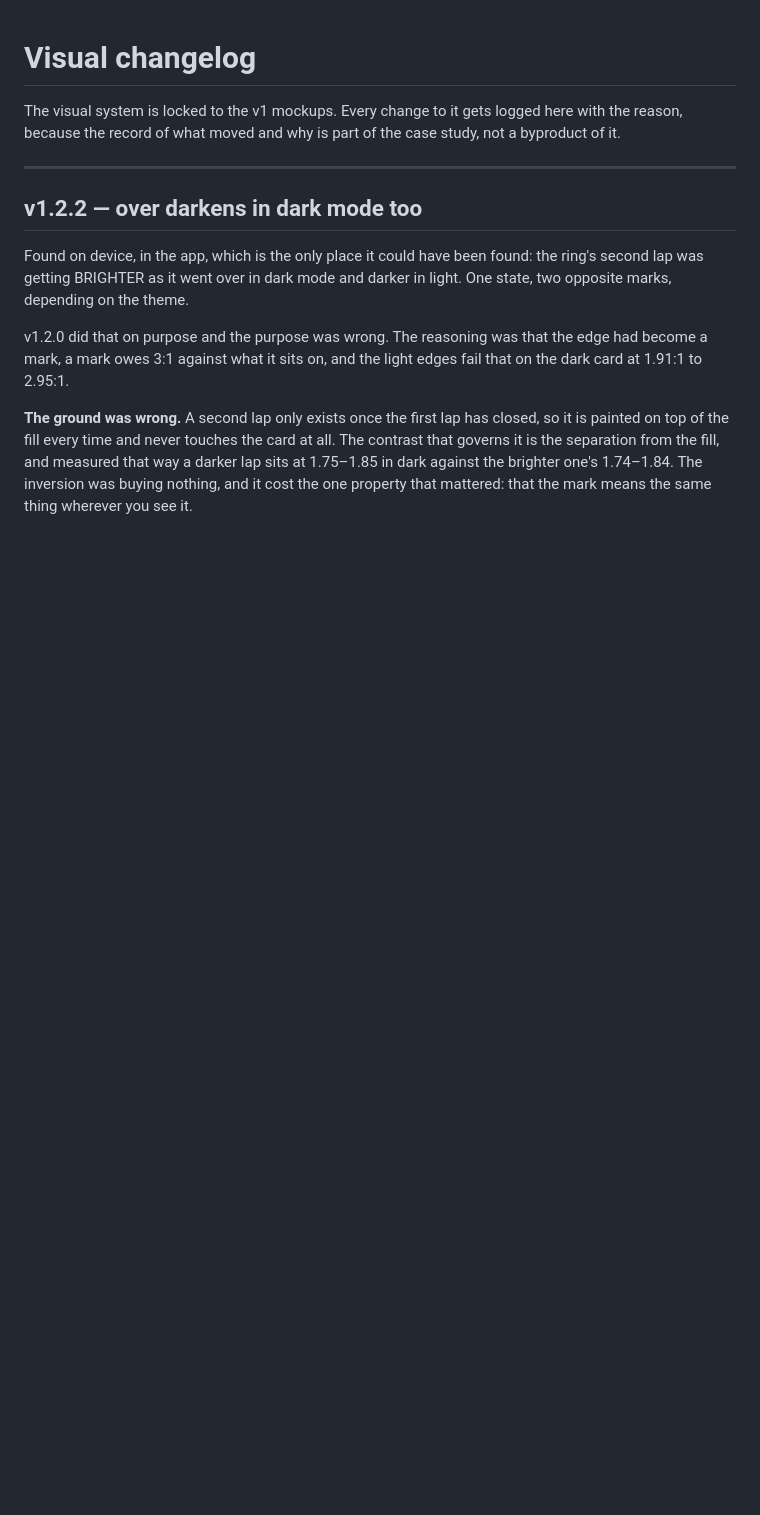
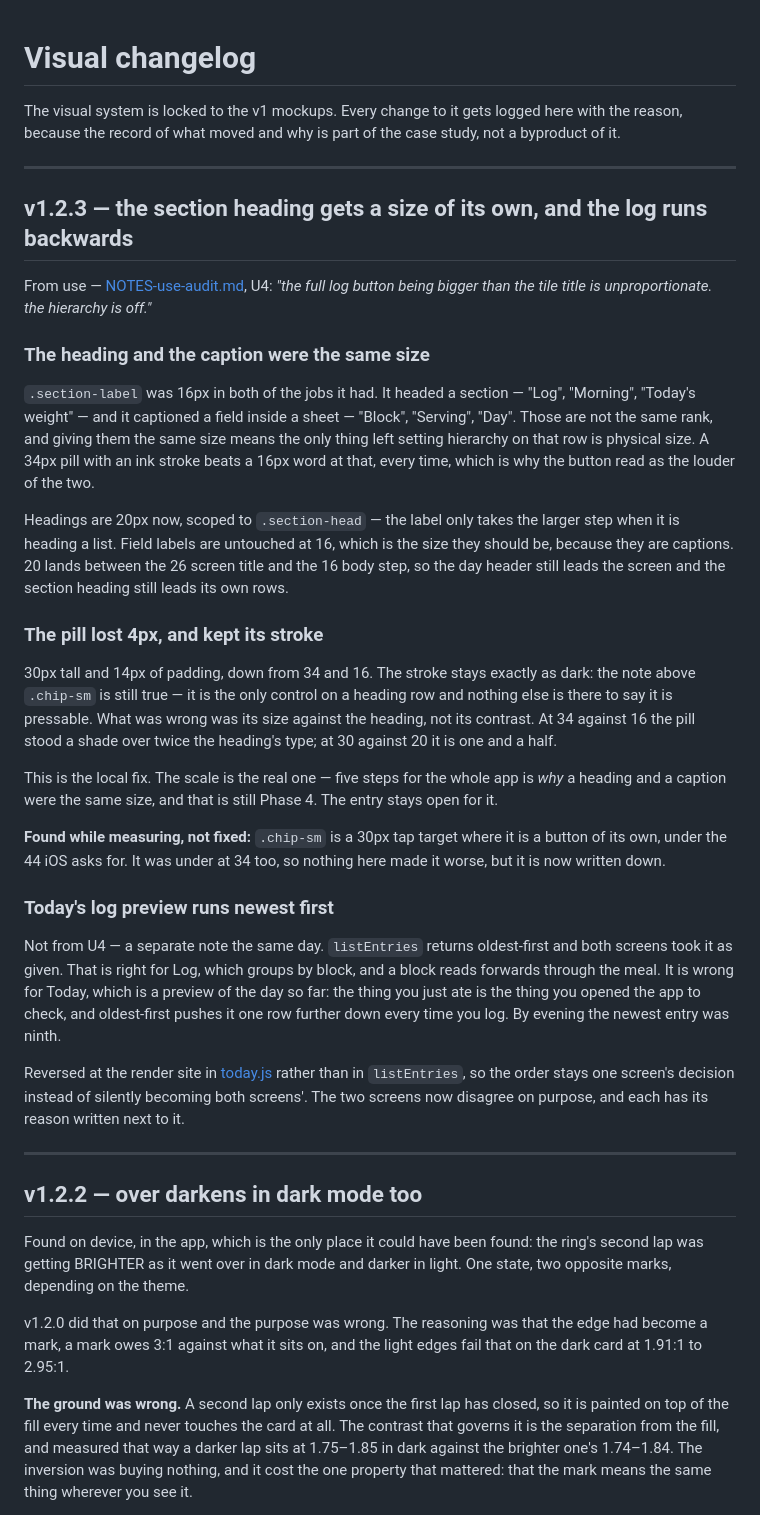
Before and after one commit to drewalfano/trackd, a Markdown page: CHANGELOG-visual.md, the part around the change. GitHub-like rendering; blank space fills up the shorter version.

Commit message:
The section heading gets a size of its own, and the log runs backwards
Writes up U4 and the log-order change. The code for both landed in 6aa0825,
which was another session's commit about the overage ramp — the record is
here, one commit late.

U4: `.section-label` was 16px doing two jobs, heading a section and captioning
a field in a sheet. Same size for both leaves physical mass as the only
hierarchy signal on the row, and a 34px stroked pill beats a 16px word at
that. Headings are 20px scoped to `.section-head`; captions stay at 16. The
pill is 30px with its stroke untouched, because the contrast was never the
problem. Local fix — the scale is still Phase 4, and the entry says so.

Log order: Today's preview runs newest first, reversed at the render site
rather than in `listEntries`, so the Log screen keeps oldest-first for its
blocks. The two disagree on purpose and each has its reason next to it.

Carried forward, not fixed: `.chip-sm` is a 30px tap target where it stands
alone, under the 44 iOS asks for. `sectionLabel()` in ui.js is dead and
hand-rolls the heading row instead of using `.section-head`.

Co-Authored-By: Claude Opus 5 <noreply@anthropic.com>

```diff
--- a/CHANGELOG-visual.md
+++ b/CHANGELOG-visual.md
@@ -3,6 +3,58 @@
 The visual system is locked to the v1 mockups. Every change to it gets logged
 here with the reason, because the record of what moved and why is part of the
 case study, not a byproduct of it.
+
+---
+
+## v1.2.3 — the section heading gets a size of its own, and the log runs backwards
+
+From use — [NOTES-use-audit.md](NOTES-use-audit.md), U4: *"the full log button
+being bigger than the tile title is unproportionate. the hierarchy is off."*
+
+### The heading and the caption were the same size
+
+`.section-label` was 16px in both of the jobs it had. It headed a section —
+"Log", "Morning", "Today's weight" — and it captioned a field inside a sheet —
+"Block", "Serving", "Day". Those are not the same rank, and giving them the same
+size means the only thing left setting hierarchy on that row is physical size.
+A 34px pill with an ink stroke beats a 16px word at that, every time, which is
+why the button read as the louder of the two.
+
+Headings are 20px now, scoped to `.section-head` — the label only takes the
+larger step when it is heading a list. Field labels are untouched at 16, which
+is the size they should be, because they are captions. 20 lands between the 26
+screen title and the 16 body step, so the day header still leads the screen and
+the section heading still leads its own rows.
+
+### The pill lost 4px, and kept its stroke
+
+30px tall and 14px of padding, down from 34 and 16. The stroke stays exactly as
+dark: the note above `.chip-sm` is still true — it is the only control on a
+heading row and nothing else is there to say it is pressable. What was wrong was
+its size against the heading, not its contrast. At 34 against 16 the pill stood
+a shade over twice the heading's type; at 30 against 20 it is one and a half.
+
+This is the local fix. The scale is the real one — five steps for the whole app
+is *why* a heading and a caption were the same size, and that is still Phase 4.
+The entry stays open for it.
+
+**Found while measuring, not fixed:** `.chip-sm` is a 30px tap target where it
+is a button of its own, under the 44 iOS asks for. It was under at 34 too, so
+nothing here made it worse, but it is now written down.
+
+### Today's log preview runs newest first
+
+Not from U4 — a separate note the same day. `listEntries` returns oldest-first
+and both screens took it as given. That is right for Log, which groups by block,
+and a block reads forwards through the meal. It is wrong for Today, which is a
+preview of the day so far: the thing you just ate is the thing you opened the
+app to check, and oldest-first pushes it one row further down every time you
+log. By evening the newest entry was ninth.
+
+Reversed at the render site in [today.js](src/screens/today.js) rather than in
+`listEntries`, so the order stays one screen's decision instead of silently
+becoming both screens'. The two screens now disagree on purpose, and each has
+its reason written next to it.
 
 ---
 
```
Also changed, not shown: NOTES-sitemap.md (+2 -0 lines), NOTES-use-audit.md (+25 -1 lines).
